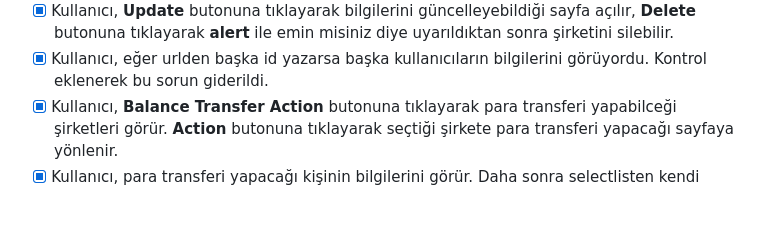
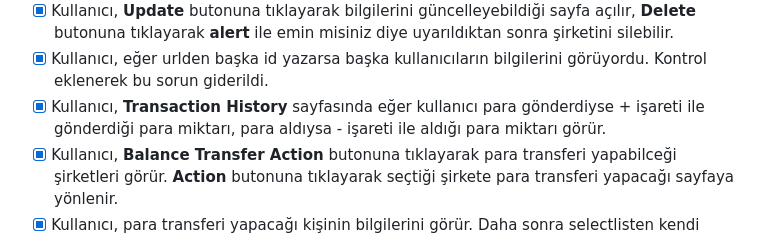
Before and after one commit to kaankaltakkiran/Customer_cari_PHP, a Markdown page: README.md, the part around the change. Drawn GitHub-style; blank space fills up the shorter version.

```diff
--- a/README.md
+++ b/README.md
@@ -27,6 +27,7 @@ Normal kullanıcı3= email= selin@gmail.com password= 123
 - [X] Kullanıcı, **See My Company** butonuna tıklayarak şirket bilgilerini gördüğü sayfa açılır. Bu sayfada kullanıcı isterse şirket bilgilerini güncelleyebilir veya şirketini silebilir.
 - [X] Kullanıcı, **Update** butonuna tıklayarak bilgilerini güncelleyebildiği sayfa açılır, **Delete** butonuna tıklayarak **alert** ile emin misiniz diye uyarıldıktan sonra şirketini silebilir.
 - [X] Kullanıcı, eğer urlden başka id yazarsa başka kullanıcıların bilgilerini görüyordu. Kontrol eklenerek bu sorun giderildi.
+- [X] Kullanıcı, **Transaction History** sayfasında eğer kullanıcı para gönderdiyse + işareti ile gönderdiği para miktarı, para aldıysa - işareti ile aldığı para miktarı görür.
 - [X] Kullanıcı, **Balance Transfer Action** butonuna tıklayarak para transferi yapabilceği şirketleri görür. **Action** butonuna tıklayarak seçtiği şirkete para transferi yapacağı sayfaya yönlenir.
 - [X] Kullanıcı, para transferi yapacağı kişinin bilgilerini görür. Daha sonra selectlisten kendi şirket hesabını seçerek dilediği miktarda para transferi yapabilir.
 - [X] Kullanıcı, para miktari olarak 0 veya negatif bir değer girerse  **alert** ile uyarı mesajı çıkmaktadır.
```
